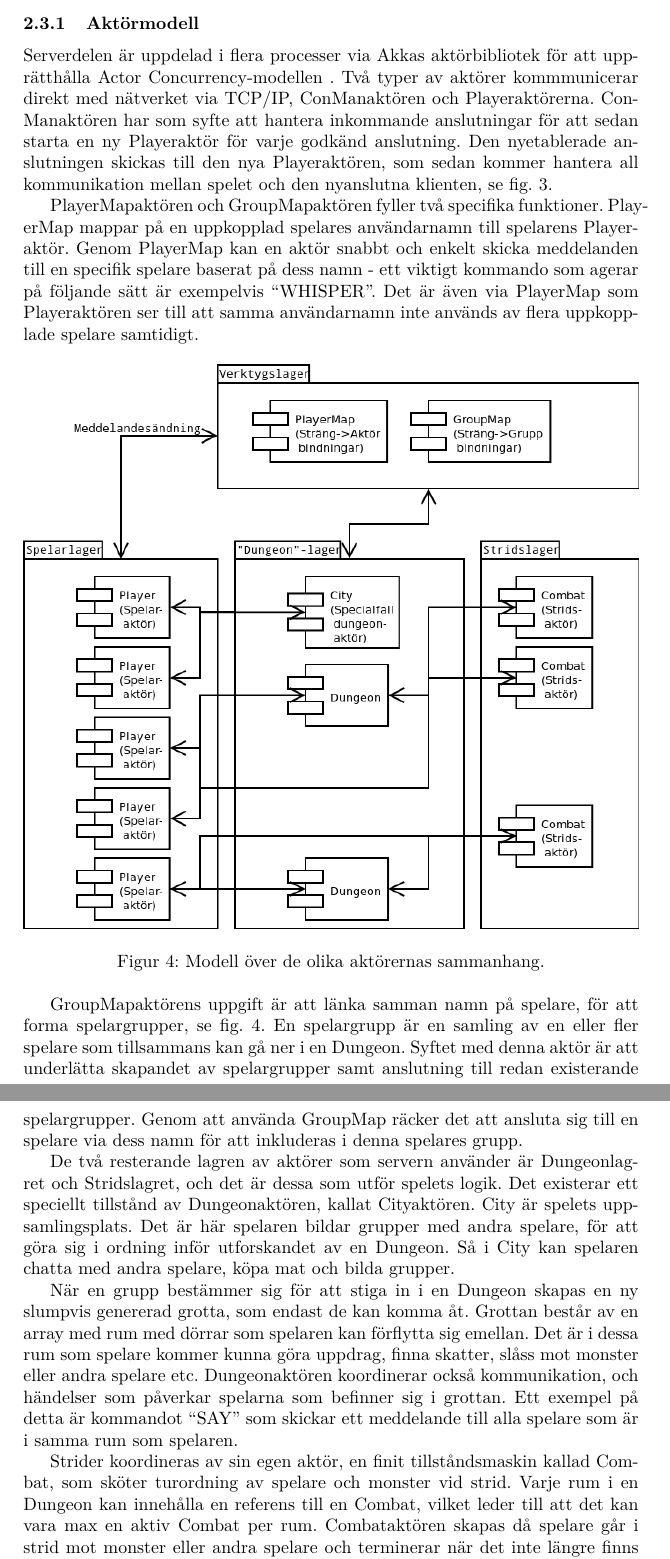
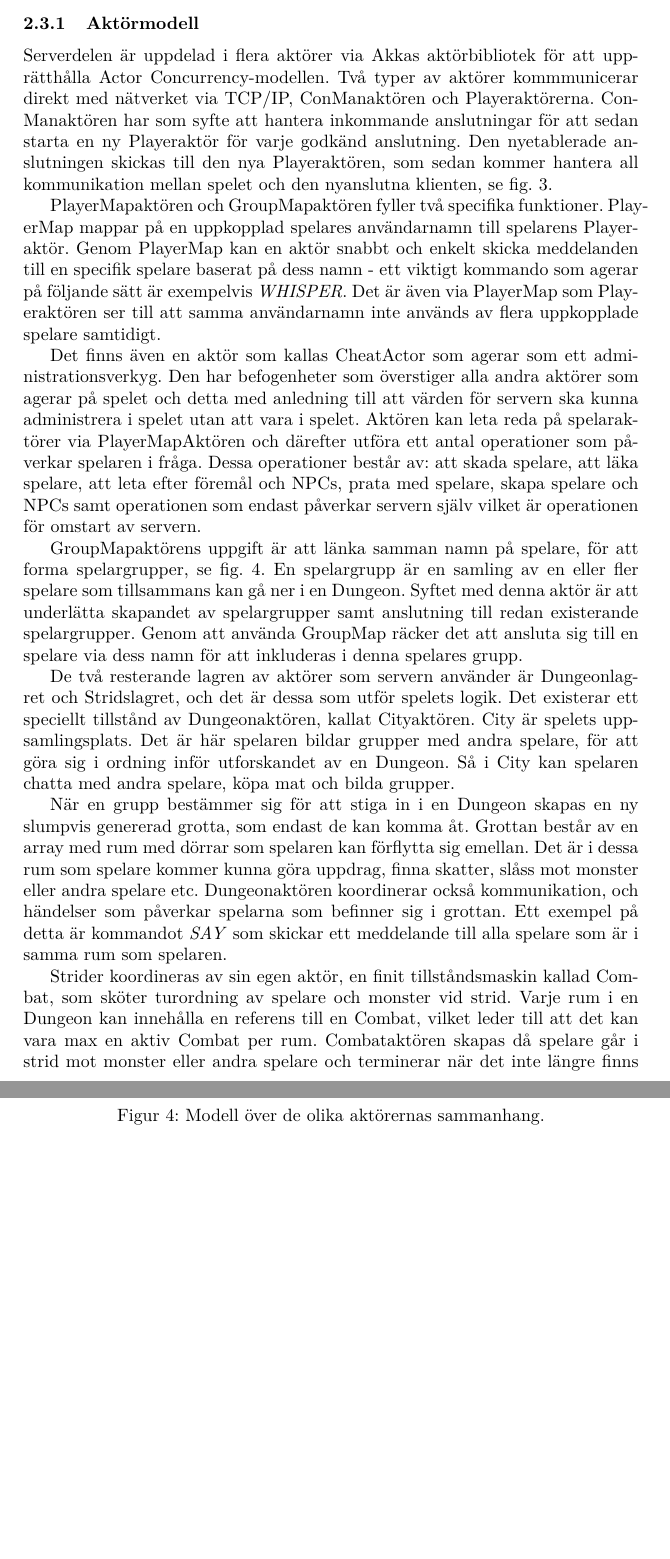
Before and after one commit to jimmyholm/LostVaults, a LaTeX document (doc/src/draft.tex): two parts of pages 6 and 7 of 12 before the commit and two parts of pages 6 and 7 of 11 after it, joined at a grey line, cut so that both start at the same text, the shorter picture padded with empty space. Compiled offline with pdfLaTeX.

Commit message:
Added some things to the server part of the draft

```diff
--- a/doc/src/draft.tex
+++ b/doc/src/draft.tex
@@ -88,10 +88,12 @@ Systemarkitekturens serverdel är uppdelad i sektionerna Aktörmodell och Klassm
 \end{figure}
 
 \subsubsection{Aktörmodell}
-Serverdelen är uppdelad i flera processer via Akkas aktörbibliotek för att upprätthålla Actor Concurrency-modellen .
+Serverdelen är uppdelad i flera aktörer via Akkas aktörbibliotek för att upprätthålla Actor Concurrency-modellen.
 Två typer av aktörer kommmunicerar direkt med nätverket via TCP/IP, ConManaktören och Playeraktörerna. ConManaktören har som syfte att hantera inkommande anslutningar för att sedan starta en ny Playeraktör för varje godkänd anslutning. Den nyetablerade anslutningen skickas till den nya Playeraktören, som sedan kommer hantera all kommunikation mellan spelet och den nyanslutna klienten, se fig. \ref{fig:ConManPlayer}.
 
-PlayerMapaktören och GroupMapaktören fyller två specifika funktioner. PlayerMap mappar på en uppkopplad spelares användarnamn till spelarens Playeraktör. Genom PlayerMap kan en aktör snabbt och enkelt skicka meddelanden till en specifik spelare baserat på dess namn - ett viktigt kommando som agerar på följande sätt är exempelvis “WHISPER”. Det är även via PlayerMap som Playeraktören ser till att samma användarnamn inte används av flera uppkopplade spelare samtidigt.
+PlayerMapaktören och GroupMapaktören fyller två specifika funktioner. PlayerMap mappar på en uppkopplad spelares användarnamn till spelarens Playeraktör. Genom PlayerMap kan en aktör snabbt och enkelt skicka meddelanden till en specifik spelare baserat på dess namn - ett viktigt kommando som agerar på följande sätt är exempelvis \textit{WHISPER}. Det är även via PlayerMap som Playeraktören ser till att samma användarnamn inte används av flera uppkopplade spelare samtidigt.
+
+Det finns även en aktör som kallas CheatActor som agerar som ett administrationsverkyg. Den har befogenheter som överstiger alla andra aktörer som agerar på spelet och detta med anledning till att värden för servern ska kunna administrera i spelet utan att vara i spelet. Aktören kan leta reda på spelaraktörer via PlayerMapAktören och därefter utföra ett antal operationer som påverkar spelaren i fråga. Dessa operationer består av: att skada spelare, att läka spelare, att leta efter föremål och NPCs, prata med spelare, skapa spelare och NPCs samt operationen som endast påverkar servern själv vilket är operationen för omstart av servern.
 
 \begin{figure}[hbt]
 \centering
@@ -103,7 +105,7 @@ GroupMapaktörens uppgift är att länka samman namn på spelare, för att forma
 
 De två resterande lagren av aktörer som servern använder är Dungeonlagret och Stridslagret, och det är dessa som utför spelets logik. Det existerar ett speciellt tillstånd av Dungeonaktören, kallat Cityaktören. City är spelets uppsamlingsplats. Det är här spelaren bildar grupper med andra spelare, för att göra sig i ordning inför utforskandet av en Dungeon. Så i City kan spelaren chatta med andra spelare, köpa mat och bilda grupper.
 
-När en grupp bestämmer sig för att stiga in i en Dungeon skapas en ny slumpvis genererad grotta, som endast de kan komma åt. Grottan består av en array med rum med dörrar som spelaren kan förflytta sig emellan. Det är i dessa rum som spelare kommer kunna göra uppdrag, finna skatter, slåss mot monster eller andra spelare etc. Dungeonaktören koordinerar också kommunikation, och händelser som påverkar spelarna som befinner sig i grottan. Ett exempel på detta är kommandot “SAY”  som skickar ett meddelande till alla spelare som är i samma rum som spelaren.
+När en grupp bestämmer sig för att stiga in i en Dungeon skapas en ny slumpvis genererad grotta, som endast de kan komma åt. Grottan består av en array med rum med dörrar som spelaren kan förflytta sig emellan. Det är i dessa rum som spelare kommer kunna göra uppdrag, finna skatter, slåss mot monster eller andra spelare etc. Dungeonaktören koordinerar också kommunikation, och händelser som påverkar spelarna som befinner sig i grottan. Ett exempel på detta är kommandot \textit{SAY} som skickar ett meddelande till alla spelare som är i samma rum som spelaren.
 
 Strider koordineras av sin egen aktör, en finit tillståndsmaskin kallad Combat, som sköter turordning av spelare och monster vid strid. Varje rum i en Dungeon kan innehålla en referens till en Combat, vilket leder till att det kan vara max en aktiv Combat per rum. Combataktören skapas då spelare går i strid mot monster eller andra spelare och terminerar när det inte längre finns någon som anfaller någon annan.
 
```
Also changed, not shown: doc/pdf/Slutrapport_Draft.pdf.
